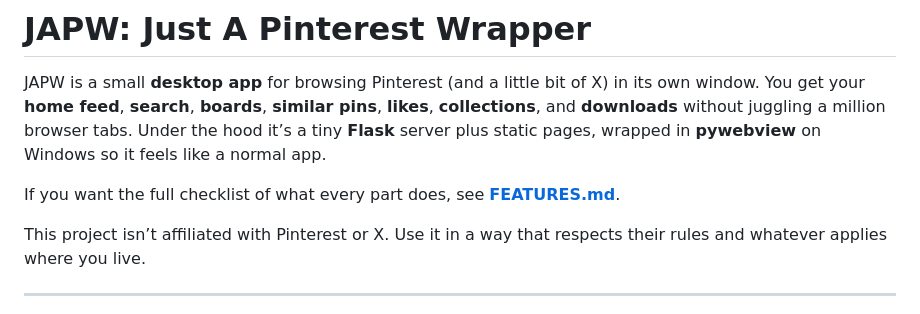
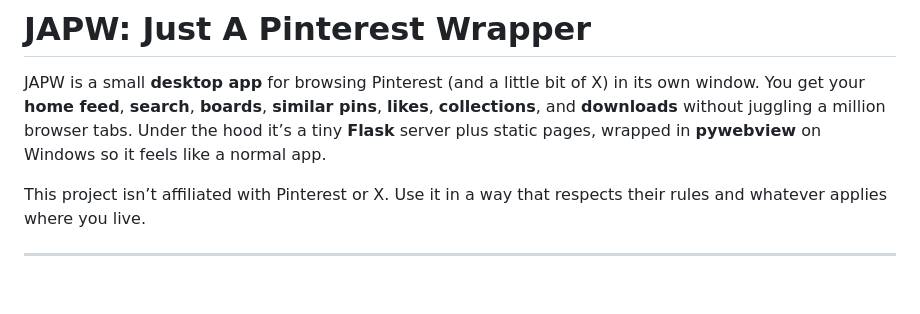
Before and after one commit to p0mpurin/JAPW, a Markdown page: README.md, the part around the change. GitHub-like rendering; blank space fills up the shorter version.

Commit message:
Update README to remove features checklist reference
Removed reference to the full checklist of features.

```diff
--- a/README.md
+++ b/README.md
@@ -2,7 +2,6 @@
 
 JAPW is a small **desktop app** for browsing Pinterest (and a little bit of X) in its own window. You get your **home feed**, **search**, **boards**, **similar pins**, **likes**, **collections**, and **downloads** without juggling a million browser tabs. Under the hood it’s a tiny **Flask** server plus static pages, wrapped in **pywebview** on Windows so it feels like a normal app.
 
-If you want the full checklist of what every part does, see **[FEATURES.md](FEATURES.md)**.
 
 This project isn’t affiliated with Pinterest or X. Use it in a way that respects their rules and whatever applies where you live.
 
```
